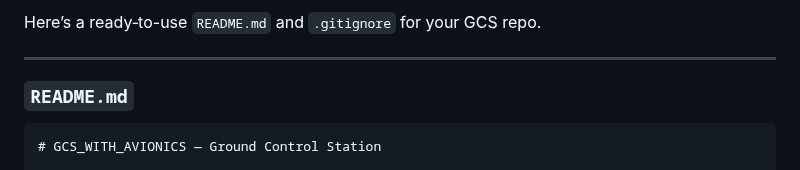
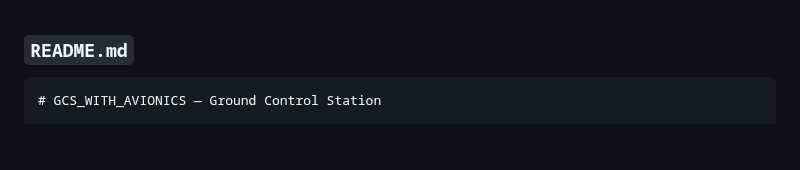
Before and after one commit to aryaniscoding/Rocket_Ground_Station, a Markdown page: README.md, the part around the change. GitHub-like rendering; blank space fills up the shorter version.

````diff
--- a/README.md
+++ b/README.md
@@ -1,7 +1,3 @@
-Here’s a ready‑to-use `README.md` and `.gitignore` for your GCS repo.
-
-***
-
 ### `README.md`
 
 ```markdown
````
